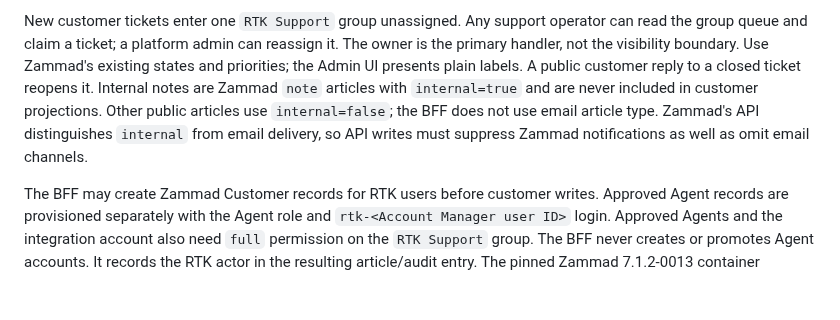
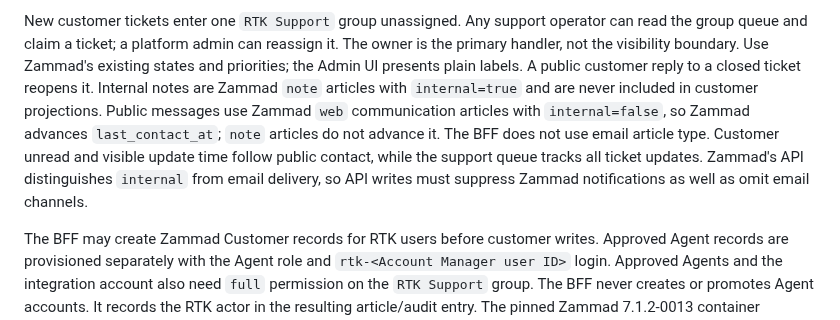
Before and after one commit to hkt999rtk/rtk_cloud_workspace, a Markdown page: docs/design/support-ticket-system.md, the part around the change. GitHub-like rendering; blank space fills up the shorter version.

Commit message:
Integrate support public activity fix

```diff
--- a/docs/design/support-ticket-system.md
+++ b/docs/design/support-ticket-system.md
@@ -74,10 +74,12 @@ reassign it. The owner is the primary handler, not the visibility boundary.
 Use Zammad's existing states and priorities; the Admin UI presents plain
 labels. A public customer reply to a closed ticket reopens it. Internal notes
 are Zammad `note` articles with `internal=true` and are never included in
-customer projections. Other public articles use `internal=false`; the BFF
-does not use email article type. Zammad's API distinguishes `internal` from
-email delivery, so API writes must suppress Zammad notifications as well as
-omit email channels.
+customer projections. Public messages use Zammad `web` communication articles
+with `internal=false`, so Zammad advances `last_contact_at`; `note` articles do
+not advance it. The BFF does not use email article type. Customer unread and
+visible update time follow public contact, while the support queue tracks all
+ticket updates. Zammad's API distinguishes `internal` from email delivery, so
+API writes must suppress Zammad notifications as well as omit email channels.
 
 The BFF may create Zammad Customer records for RTK users before customer
 writes. Approved Agent records are provisioned separately with the Agent role
```
Also changed, not shown: docs/deployment/support-ticket-zammad.md (+3 -0 lines).
